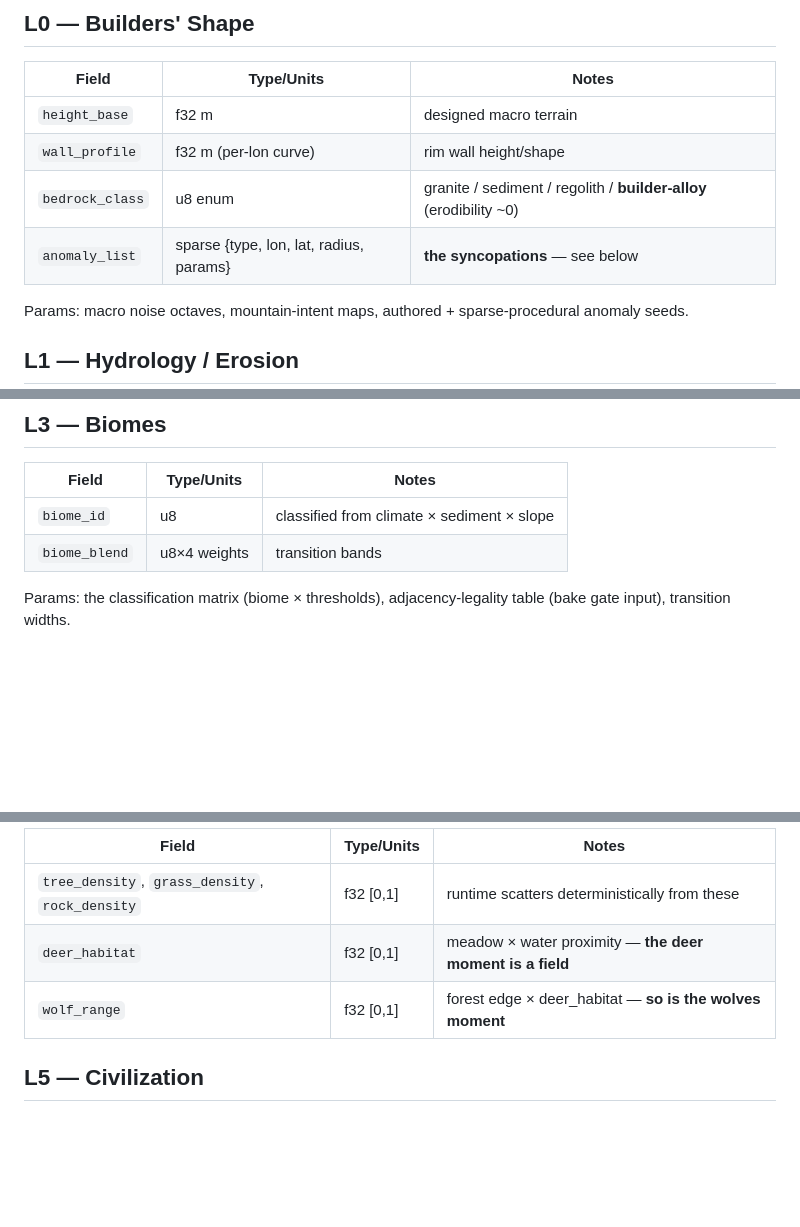
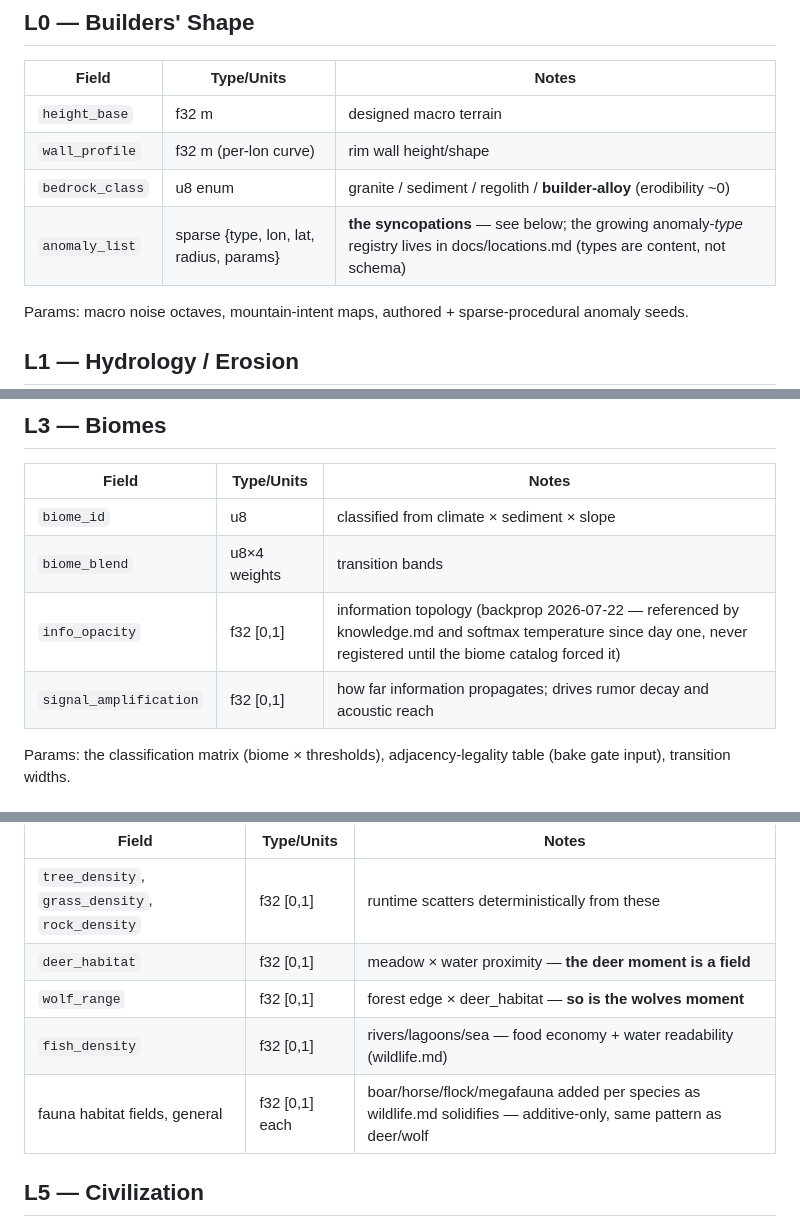
Before and after one commit to shovelhead24/possession, a Markdown page: docs/terrain/layerbuf-v0.md, 3 parts joined by grey strips. Drawn GitHub-style; blank space fills up the shorter version.

Commit message:
docs: biomes + locations catalogs with rankings; backprop info_opacity/signal_amplification into LayerBuf (was referenced, never registered)
Co-Authored-By: Claude Fable 5 <noreply@anthropic.com>

```diff
--- a/docs/terrain/layerbuf-v0.md
+++ b/docs/terrain/layerbuf-v0.md
@@ -17,7 +17,7 @@ Rules recap: fields are named rasters (or sparse lists) with units + metadata; a
 | `height_base` | f32 m | designed macro terrain |
 | `wall_profile` | f32 m (per-lon curve) | rim wall height/shape |
 | `bedrock_class` | u8 enum | granite / sediment / regolith / **builder-alloy** (erodibility ~0) |
-| `anomaly_list` | sparse {type, lon, lat, radius, params} | **the syncopations** — see below |
+| `anomaly_list` | sparse {type, lon, lat, radius, params} | **the syncopations** — see below; the growing anomaly-*type* registry lives in docs/locations.md (types are content, not schema) |
 
 Params: macro noise octaves, mountain-intent maps, authored + sparse-procedural anomaly seeds.
 
@@ -54,6 +54,8 @@ Params: `spinward_wind` (vector + strength — a ring has one prevailing wind an
 |---|---|---|
 | `biome_id` | u8 | classified from climate × sediment × slope |
 | `biome_blend` | u8×4 weights | transition bands |
+| `info_opacity` | f32 [0,1] | information topology (backprop 2026-07-22 — referenced by knowledge.md and softmax temperature since day one, never registered until the biome catalog forced it) |
+| `signal_amplification` | f32 [0,1] | how far information propagates; drives rumor decay and acoustic reach |
 
 Params: the classification matrix (biome × thresholds), adjacency-legality table (bake gate input), transition widths.
 
@@ -64,6 +66,8 @@ Params: the classification matrix (biome × thresholds), adjacency-legality tabl
 | `tree_density`, `grass_density`, `rock_density` | f32 [0,1] | runtime scatters deterministically from these |
 | `deer_habitat` | f32 [0,1] | meadow × water proximity — **the deer moment is a field** |
 | `wolf_range` | f32 [0,1] | forest edge × deer_habitat — **so is the wolves moment** |
+| `fish_density` | f32 [0,1] | rivers/lagoons/sea — food economy + water readability (wildlife.md) |
+| fauna habitat fields, general | f32 [0,1] each | boar/horse/flock/megafauna added per species as wildlife.md solidifies — additive-only, same pattern as deer/wolf |
 
 ## L5 — Civilization
 
```
Also changed, not shown: docs/biomes.md (added, +32 -0 lines), docs/locations.md (added, +30 -0 lines).
